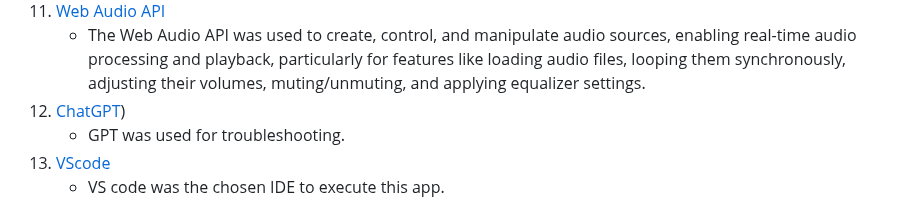
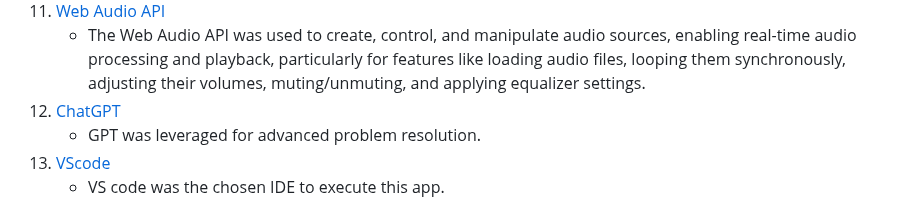
Before and after one commit to Moodyw03/moodloop-final, a Markdown page: README.md, the part around the change. Drawn GitHub-style.

```diff
--- a/README.md
+++ b/README.md
@@ -189,8 +189,8 @@ This section paints a clear picture of how media queries are employed within the
    -  Vite was used in this project as a build tool to streamline development with rapid hot module replacement, efficiently bundle assets for production, and integrate seamlessly with modern JavaScript frameworks.
 1. [Web Audio API](https://developer.mozilla.org/en-US/docs/Web/API/Web_Audio_API)
    -  The Web Audio API was used to create, control, and manipulate audio sources, enabling real-time audio processing and playback, particularly for features like loading audio files, looping them synchronously, adjusting their volumes, muting/unmuting, and applying equalizer settings.
-1. [ChatGPT](https://openai.com/))
-   -  GPT was used for troubleshooting.
+1. [ChatGPT](https://openai.com/)
+   -  GPT was leveraged for advanced problem resolution.
 1. [VScode](https://code.visualstudio.com/)
    -  VS code was the chosen IDE to execute this app.
 
```
